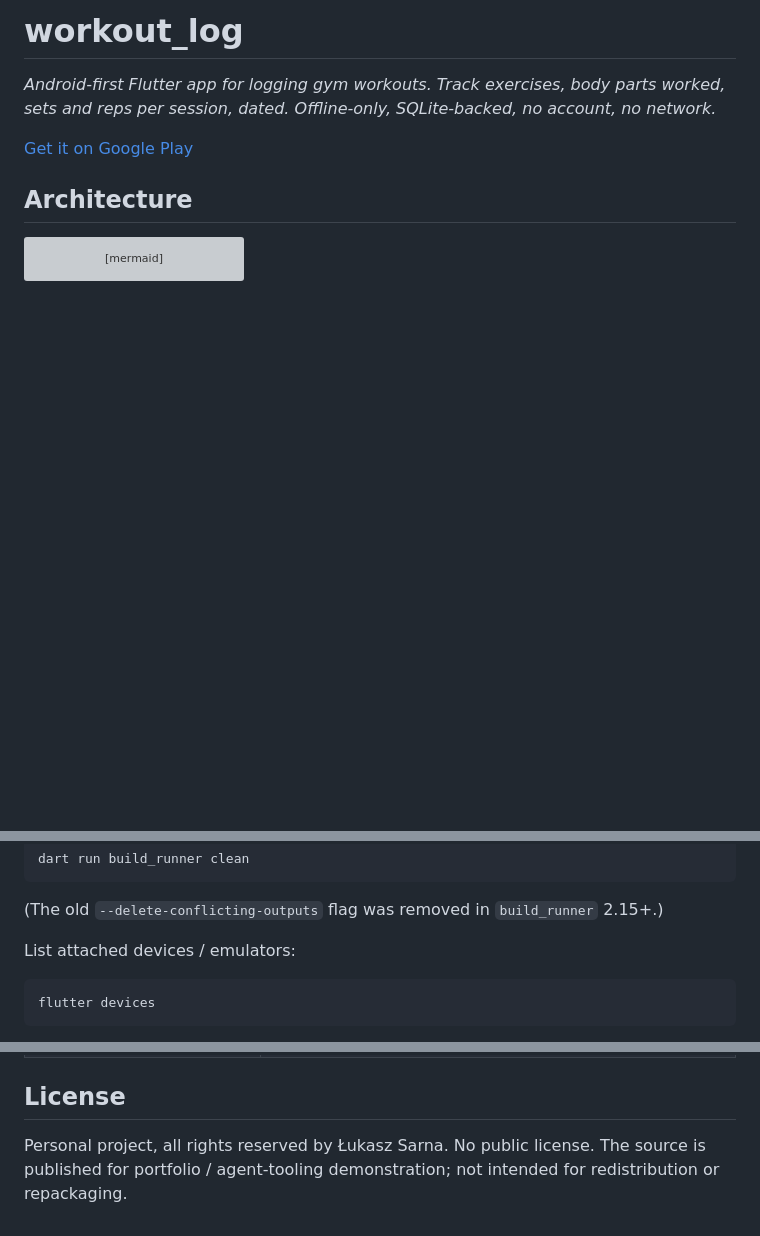
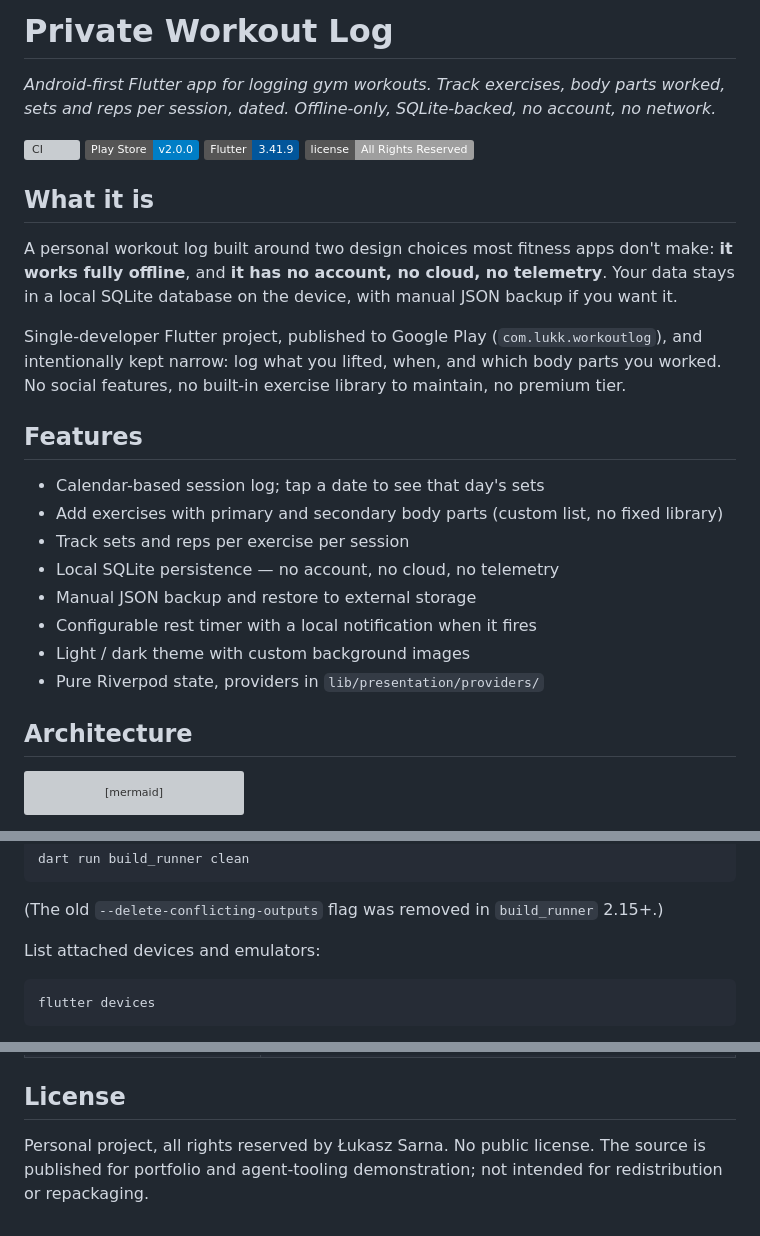
Before and after one commit to Lukk17/workout_log, a Markdown page: README.md, 3 parts joined by grey strips. GitHub-like rendering; badges without logos; blank space fills up the shorter version; grey boxes are pictures that could not be loaded.

Commit message:
docs(readme): rename to "Private Workout Log", add badges, polish
Match the user-facing app name in AndroidManifest (Private Workout
Log) instead of the code identifier (workout_log) at the H1.

Add four shields.io badges under the hero block: CI status (live from
the workflow), Play Store version (static v2.0.0, bumped with
pubspec), Flutter SDK pin (3.41.9), license (All Rights Reserved).
Dropped the previous plain "Get it on Google Play" text link - the
Play Store badge already links there.

Add "What it is" and "Features" sections so a portfolio reader can
size up the project in 30 seconds without diving into Architecture or
Quick start. Both kept concrete: positioning claims (offline, no
account, no telemetry) and a bulleted feature list with file
anchors. No Comparison section per request.

Drop the em-dash X-Y pattern on two Features bullets (calendar log,
Riverpod state) to thin out the AI-tell density.

Architecture and Quick start kept verbatim - the Mermaid diagram is
the visual hook portfolio viewers see first, and the Quick start is
already lean.

````diff
--- a/README.md
+++ b/README.md
@@ -1,10 +1,37 @@
-# workout_log
+# Private Workout Log
 
 *Android-first Flutter app for logging gym workouts. Track exercises,
 body parts worked, sets and reps per session, dated. Offline-only,
 SQLite-backed, no account, no network.*
 
-[Get it on Google Play](https://play.google.com/store/apps/details?id=com.lukk.workoutlog)
+[![CI](https://github.com/Lukk17/workout_log/actions/workflows/ci.yml/badge.svg)](https://github.com/Lukk17/workout_log/actions/workflows/ci.yml)
+[![Play Store](https://img.shields.io/badge/Play%20Store-v2.0.0-blue?logo=googleplay&logoColor=white)](https://play.google.com/store/apps/details?id=com.lukk.workoutlog)
+[![Flutter](https://img.shields.io/badge/Flutter-3.41.9-02569B?logo=flutter&logoColor=white)](https://docs.flutter.dev/)
+[![License](https://img.shields.io/badge/license-All%20Rights%20Reserved-lightgrey)](#license)
+
+## What it is
+
+A personal workout log built around two design choices most fitness
+apps don't make: **it works fully offline**, and **it has no account,
+no cloud, no telemetry**. Your data stays in a local SQLite database
+on the device, with manual JSON backup if you want it.
+
+Single-developer Flutter project, published to Google Play
+(`com.lukk.workoutlog`), and intentionally kept narrow: log what you
+lifted, when, and which body parts you worked. No social features,
+no built-in exercise library to maintain, no premium tier.
+
+## Features
+
+- Calendar-based session log; tap a date to see that day's sets
+- Add exercises with primary and secondary body parts (custom list,
+  no fixed library)
+- Track sets and reps per exercise per session
+- Local SQLite persistence — no account, no cloud, no telemetry
+- Manual JSON backup and restore to external storage
+- Configurable rest timer with a local notification when it fires
+- Light / dark theme with custom background images
+- Pure Riverpod state, providers in `lib/presentation/providers/`
 
 ## Architecture
 
@@ -66,7 +93,7 @@ dart run build_runner clean
 (The old `--delete-conflicting-outputs` flag was removed in
 `build_runner` 2.15+.)
 
-List attached devices / emulators:
+List attached devices and emulators:
 
 ```bash
 flutter devices
@@ -110,5 +137,5 @@ in there too.
 ## License
 
 Personal project, all rights reserved by Łukasz Sarna. No public
-license. The source is published for portfolio / agent-tooling
+license. The source is published for portfolio and agent-tooling
 demonstration; not intended for redistribution or repackaging.
````
